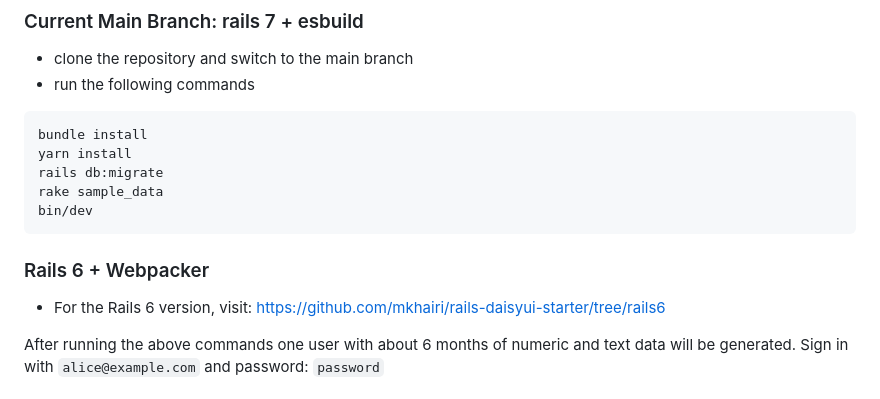
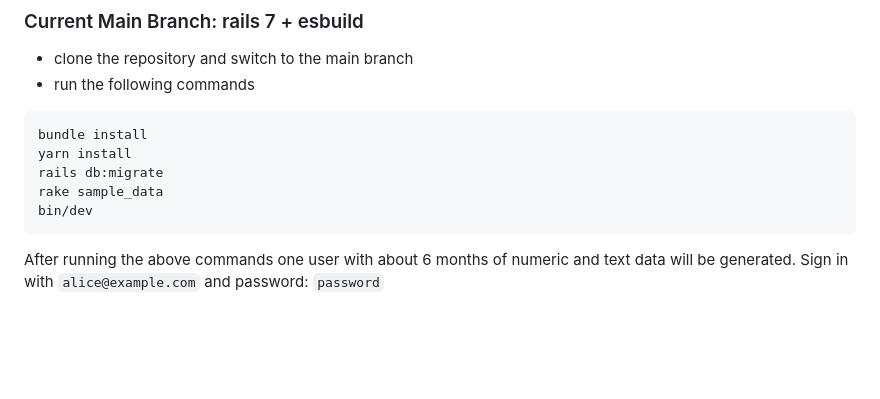
Before and after one commit to amandaag39/vitals, a Markdown page: README.md, the part around the change. Rendered like a GitHub page; blank space fills up the shorter version.

````diff
--- a/README.md
+++ b/README.md
@@ -87,9 +87,6 @@ rails db:migrate
 rake sample_data
 bin/dev
 ```
-### Rails 6 + Webpacker
-* For the Rails 6 version, visit: https://github.com/mkhairi/rails-daisyui-starter/tree/rails6
-
 After running the above commands one user with about 6 months of numeric and text data will be generated. Sign in with
 ``alice@example.com`` and password: ``password``
 
````
